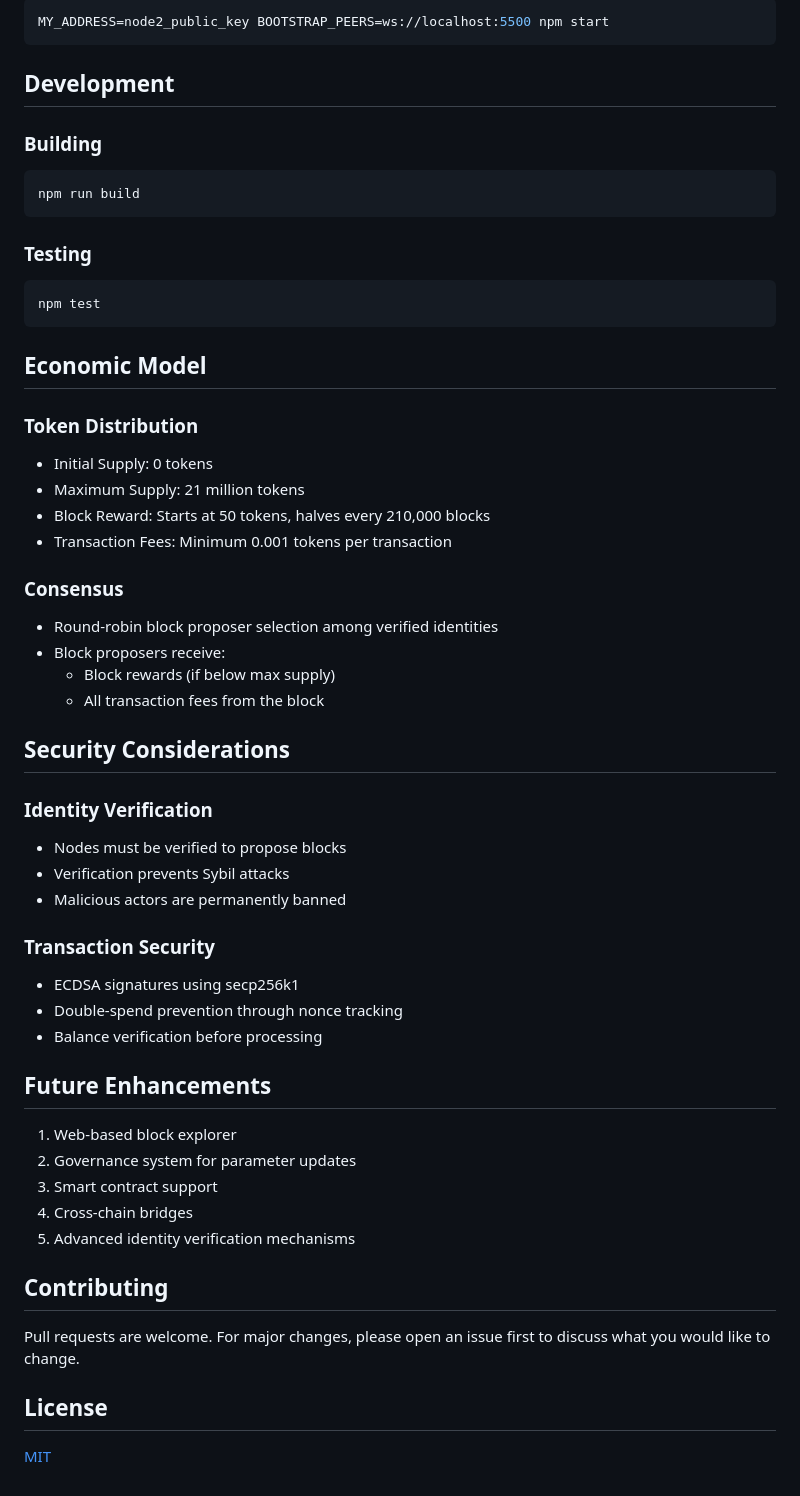
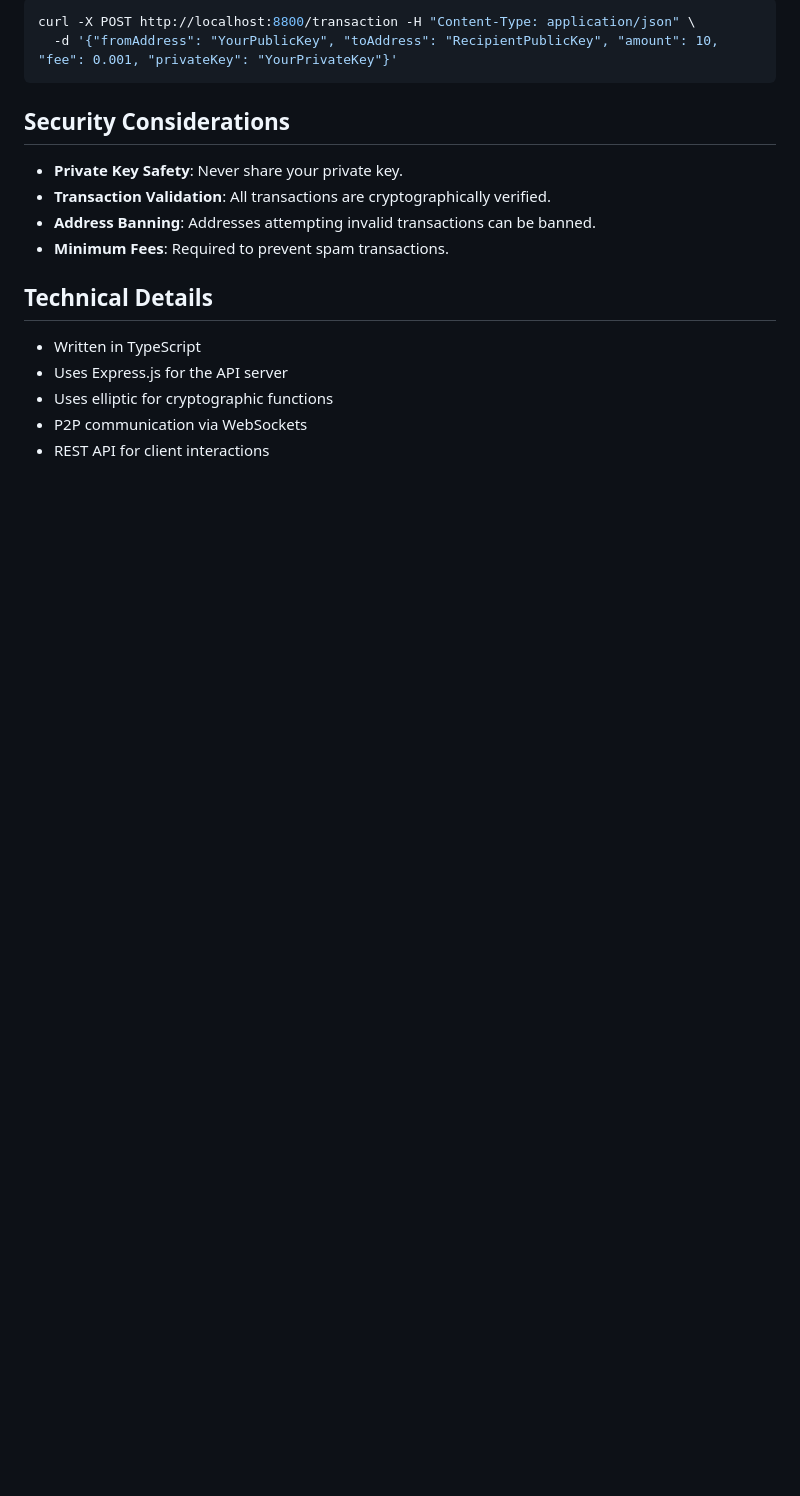
Before and after one commit to amschel99/Adachain, a Markdown page: README.md, the part around the change printed below. GitHub-like rendering; blank space fills up the shorter version.

````diff
--- a/README.md
+++ b/README.md
@@ -225,64 +130,20 @@ MY_ADDRESS=node1_public_key npm start
 
 ```bash
-MY_ADDRESS=node2_public_key BOOTSTRAP_PEERS=ws://localhost:5500 npm start
+curl -X POST http://localhost:8800/transaction -H "Content-Type: application/json" \
+  -d '{"fromAddress": "YourPublicKey", "toAddress": "RecipientPublicKey", "amount": 10, "fee": 0.001, "privateKey": "YourPrivateKey"}'
 ```
-
-## Development
-
-### Building
-
-```bash
-npm run build
-```
-
-### Testing
-
-```bash
-npm test
-```
-
-## Economic Model
-
-### Token Distribution
-
-- Initial Supply: 0 tokens
-- Maximum Supply: 21 million tokens
-- Block Reward: Starts at 50 tokens, halves every 210,000 blocks
-- Transaction Fees: Minimum 0.001 tokens per transaction
-
-### Consensus
-
-- Round-robin block proposer selection among verified identities
-- Block proposers receive:
-  - Block rewards (if below max supply)
-  - All transaction fees from the block
 
 ## Security Considerations
 
-### Identity Verification
+- **Private Key Safety**: Never share your private key.
+- **Transaction Validation**: All transactions are cryptographically verified.
+- **Address Banning**: Addresses attempting invalid transactions can be banned.
+- **Minimum Fees**: Required to prevent spam transactions.
 
-- Nodes must be verified to propose blocks
-- Verification prevents Sybil attacks
-- Malicious actors are permanently banned
+## Technical Details
 
-### Transaction Security
-
-- ECDSA signatures using secp256k1
-- Double-spend prevention through nonce tracking
-- Balance verification before processing
-
-## Future Enhancements
-
-1. Web-based block explorer
-2. Governance system for parameter updates
-3. Smart contract support
-4. Cross-chain bridges
-5. Advanced identity verification mechanisms
-
-## Contributing
-
-Pull requests are welcome. For major changes, please open an issue first to discuss what you would like to change.
-
-## License
-
-[MIT](https://choosealicense.com/licenses/mit/)
+- Written in TypeScript
+- Uses Express.js for the API server
+- Uses elliptic for cryptographic functions
+- P2P communication via WebSockets
+- REST API for client interactions
````
Also changed, not shown: other parts of README.md (+93 -188 lines).
